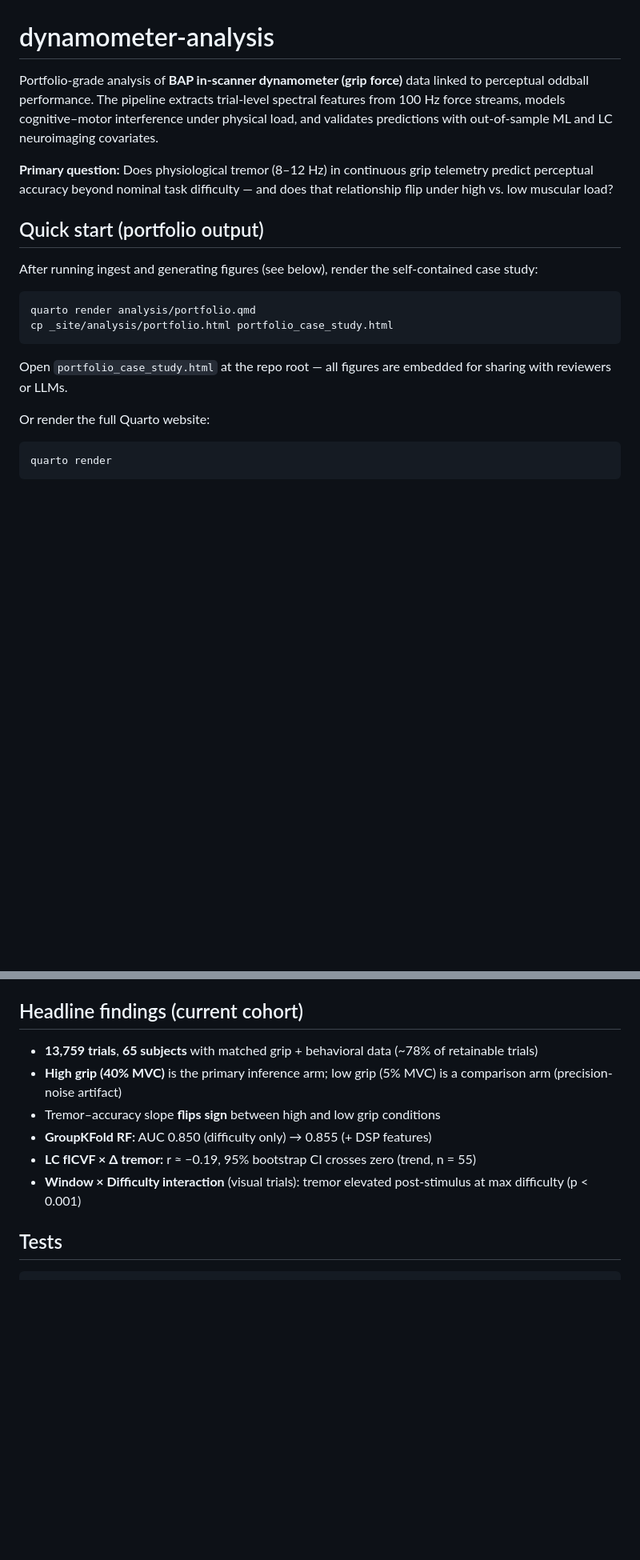
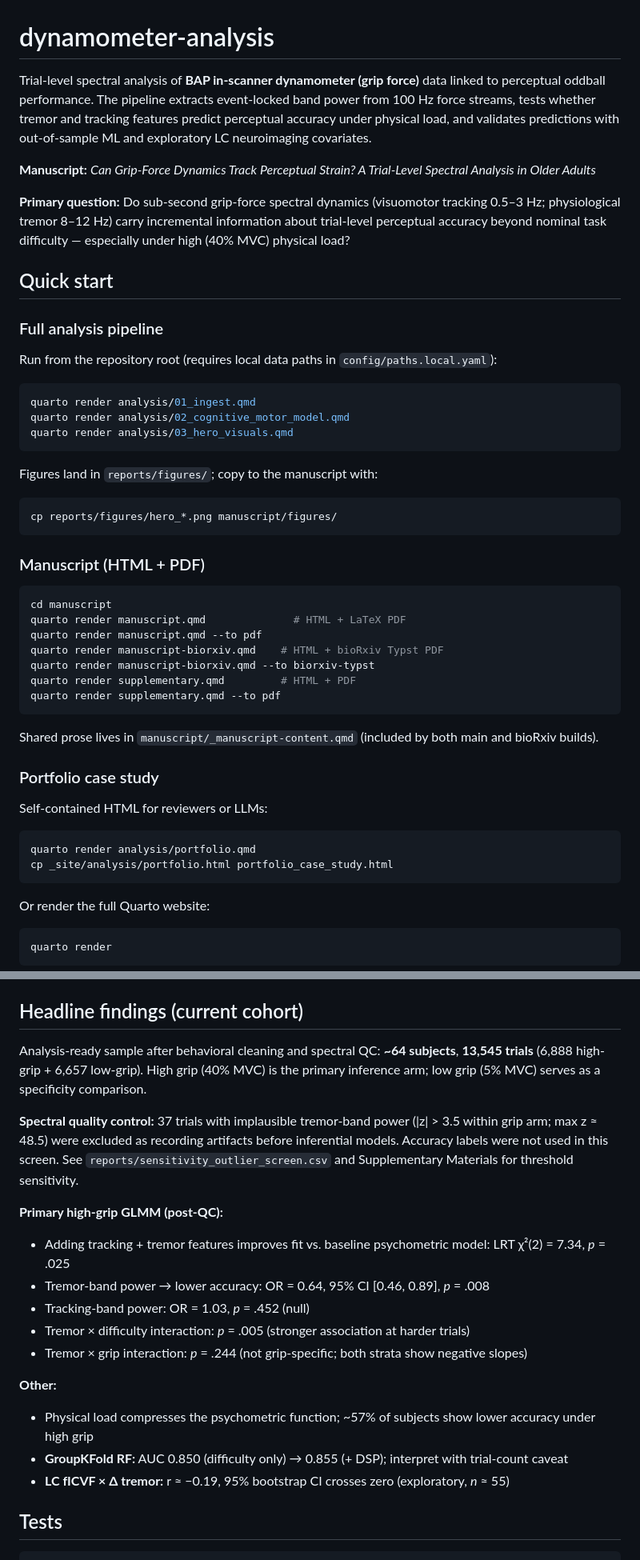
Before and after one commit to mohdasti/dynamometer-analysis, a Markdown page: README.md, 2 parts joined by grey strips. Shown at 80% size. Rendered like a GitHub page; blank space fills up the shorter version.

Commit message:
Update README to reflect current manuscript, pipeline, and findings.
Document manuscript title, full render workflow, repository layout, spectral
QC outputs, and post-outlier-screen headline results replacing stale stats.

Co-authored-by: Cursor <cursoragent@cursor.com>

````diff
--- a/README.md
+++ b/README.md
@@ -1,19 +1,51 @@
 # dynamometer-analysis
 
-Portfolio-grade analysis of **BAP in-scanner dynamometer (grip force)** data linked to perceptual oddball performance. The pipeline extracts trial-level spectral features from 100 Hz force streams, models cognitive–motor interference under physical load, and validates predictions with out-of-sample ML and LC neuroimaging covariates.
+Trial-level spectral analysis of **BAP in-scanner dynamometer (grip force)** data linked to perceptual oddball performance. The pipeline extracts event-locked band power from 100 Hz force streams, tests whether tremor and tracking features predict perceptual accuracy under physical load, and validates predictions with out-of-sample ML and exploratory LC neuroimaging covariates.
 
-**Primary question:** Does physiological tremor (8–12 Hz) in continuous grip telemetry predict perceptual accuracy beyond nominal task difficulty — and does that relationship flip under high vs. low muscular load?
+**Manuscript:** *Can Grip-Force Dynamics Track Perceptual Strain? A Trial-Level Spectral Analysis in Older Adults*
 
-## Quick start (portfolio output)
+**Primary question:** Do sub-second grip-force spectral dynamics (visuomotor tracking 0.5–3 Hz; physiological tremor 8–12 Hz) carry incremental information about trial-level perceptual accuracy beyond nominal task difficulty — especially under high (40% MVC) physical load?
 
-After running ingest and generating figures (see below), render the self-contained case study:
+## Quick start
+
+### Full analysis pipeline
+
+Run from the repository root (requires local data paths in `config/paths.local.yaml`):
+
+```bash
+quarto render analysis/01_ingest.qmd
+quarto render analysis/02_cognitive_motor_model.qmd
+quarto render analysis/03_hero_visuals.qmd
+```
+
+Figures land in `reports/figures/`; copy to the manuscript with:
+
+```bash
+cp reports/figures/hero_*.png manuscript/figures/
+```
+
+### Manuscript (HTML + PDF)
+
+```bash
+cd manuscript
+quarto render manuscript.qmd              # HTML + LaTeX PDF
+quarto render manuscript.qmd --to pdf
+quarto render manuscript-biorxiv.qmd    # HTML + bioRxiv Typst PDF
+quarto render manuscript-biorxiv.qmd --to biorxiv-typst
+quarto render supplementary.qmd         # HTML + PDF
+quarto render supplementary.qmd --to pdf
+```
+
+Shared prose lives in `manuscript/_manuscript-content.qmd` (included by both main and bioRxiv builds).
+
+### Portfolio case study
+
+Self-contained HTML for reviewers or LLMs:
 
 ```bash
 quarto render analysis/portfolio.qmd
 cp _site/analysis/portfolio.html portfolio_case_study.html
 ```
-
-Open `portfolio_case_study.html` at the repo root — all figures are embedded for sharing with reviewers or LLMs.
 
 Or render the full Quarto website:
 
@@ -91,12 +136,23 @@ Configure paths in `config/paths.local.yaml`.
 
 ## Headline findings (current cohort)
 
-- **13,759 trials**, **65 subjects** with matched grip + behavioral data (~78% of retainable trials)
-- **High grip (40% MVC)** is the primary inference arm; low grip (5% MVC) is a comparison arm (precision-noise artifact)
-- Tremor–accuracy slope **flips sign** between high and low grip conditions
-- **GroupKFold RF:** AUC 0.850 (difficulty only) → 0.855 (+ DSP features)
-- **LC fICVF × Δ tremor:** r ≈ −0.19, 95% bootstrap CI crosses zero (trend, n = 55)
-- **Window × Difficulty interaction** (visual trials): tremor elevated post-stimulus at max difficulty (p < 0.001)
+Analysis-ready sample after behavioral cleaning and spectral QC: **~64 subjects**, **13,545 trials** (6,888 high-grip + 6,657 low-grip). High grip (40% MVC) is the primary inference arm; low grip (5% MVC) serves as a specificity comparison.
+
+**Spectral quality control:** 37 trials with implausible tremor-band power (|z| > 3.5 within grip arm; max z ≈ 48.5) were excluded as recording artifacts before inferential models. Accuracy labels were not used in this screen. See `reports/sensitivity_outlier_screen.csv` and Supplementary Materials for threshold sensitivity.
+
+**Primary high-grip GLMM (post-QC):**
+
+- Adding tracking + tremor features improves fit vs. baseline psychometric model: LRT χ²(2) = 7.34, *p* = .025
+- Tremor-band power → lower accuracy: OR = 0.64, 95% CI [0.46, 0.89], *p* = .008
+- Tracking-band power: OR = 1.03, *p* = .452 (null)
+- Tremor × difficulty interaction: *p* = .005 (stronger association at harder trials)
+- Tremor × grip interaction: *p* = .244 (not grip-specific; both strata show negative slopes)
+
+**Other:**
+
+- Physical load compresses the psychometric function; ~57% of subjects show lower accuracy under high grip
+- **GroupKFold RF:** AUC 0.850 (difficulty only) → 0.855 (+ DSP); interpret with trial-count caveat
+- **LC fICVF × Δ tremor:** r ≈ −0.19, 95% bootstrap CI crosses zero (exploratory, *n* ≈ 55)
 
 ## Tests
 
````
Also changed, not shown: other parts of README.md (+17 -4 lines).
